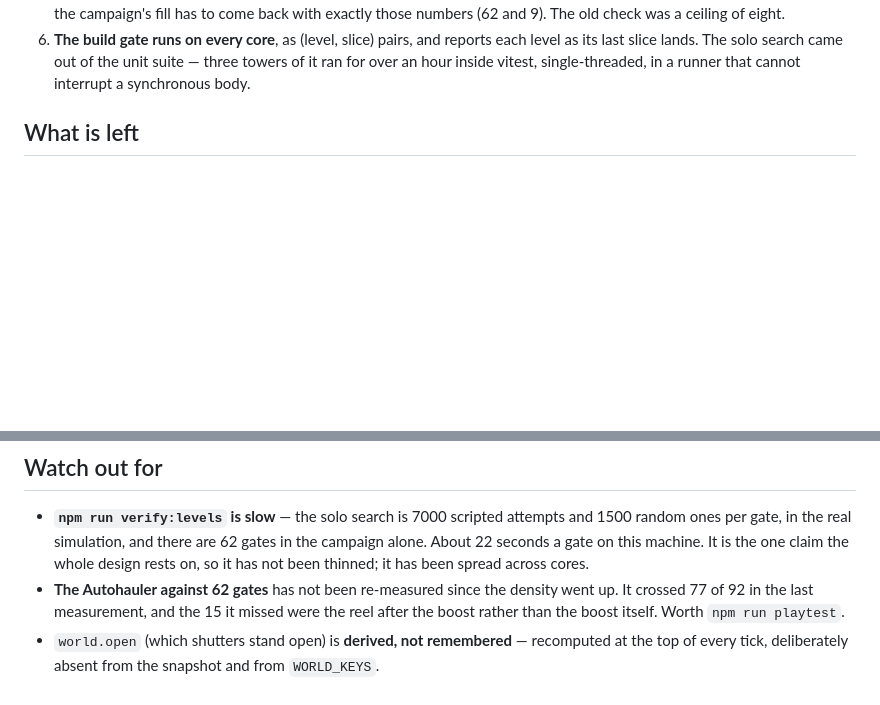
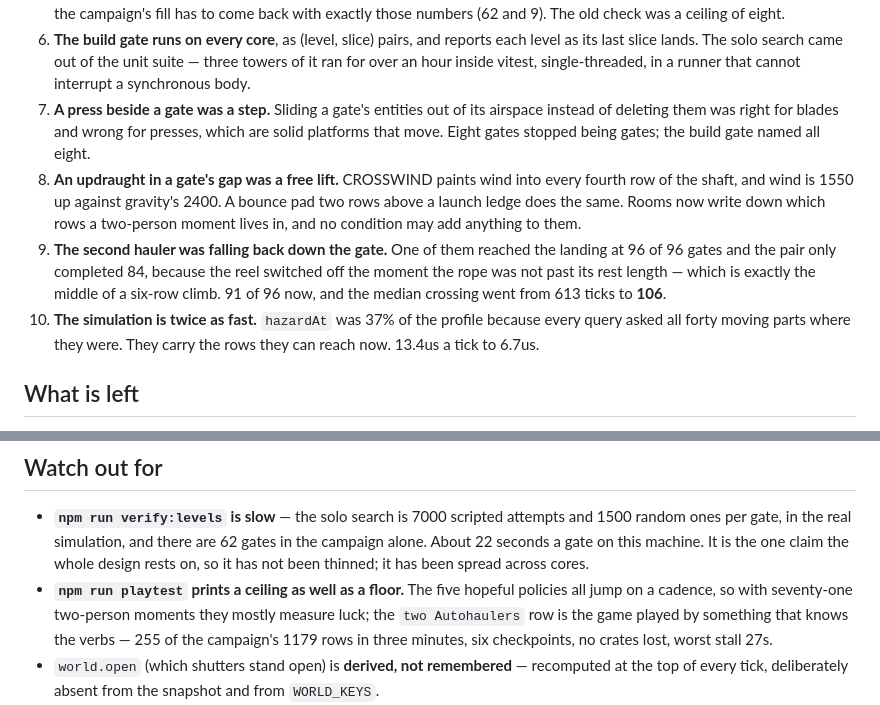
Before and after one commit to masonobegi/lego_identifier, a Markdown page: HANDOVER.md, 2 parts joined by grey strips. Drawn GitHub-style; blank space fills up the shorter version.

Commit message:
Note what this session found

```diff
--- a/HANDOVER.md
+++ b/HANDOVER.md
@@ -57,6 +57,20 @@ were eating what the rooms were painted with:
    its last slice lands. The solo search came out of the unit suite — three towers of it ran
    for over an hour inside vitest, single-threaded, in a runner that cannot interrupt a
    synchronous body.
+7. **A press beside a gate was a step.** Sliding a gate's entities out of its airspace
+   instead of deleting them was right for blades and wrong for presses, which are solid
+   platforms that move. Eight gates stopped being gates; the build gate named all eight.
+8. **An updraught in a gate's gap was a free lift.** CROSSWIND paints wind into every
+   fourth row of the shaft, and wind is 1550 up against gravity's 2400. A bounce pad two
+   rows above a launch ledge does the same. Rooms now write down which rows a two-person
+   moment lives in, and no condition may add anything to them.
+9. **The second hauler was falling back down the gate.** One of them reached the landing at
+   96 of 96 gates and the pair only completed 84, because the reel switched off the moment
+   the rope was not past its rest length — which is exactly the middle of a six-row climb.
+   91 of 96 now, and the median crossing went from 613 ticks to **106**.
+10. **The simulation is twice as fast.** `hazardAt` was 37% of the profile because every
+    query asked all forty moving parts where they were. They carry the rows they can reach
+    now. 13.4us a tick to 6.7us.
 
 ## What is left
 
@@ -77,9 +91,10 @@ were eating what the rooms were painted with:
   random ones per gate, in the real simulation, and there are 62 gates in the campaign
   alone. About 22 seconds a gate on this machine. It is the one claim the whole design
   rests on, so it has not been thinned; it has been spread across cores.
-- **The Autohauler against 62 gates** has not been re-measured since the density went up.
-  It crossed 77 of 92 in the last measurement, and the 15 it missed were the reel after the
-  boost rather than the boost itself. Worth `npm run playtest`.
+- **`npm run playtest` prints a ceiling as well as a floor.** The five hopeful policies all
+  jump on a cadence, so with seventy-one two-person moments they mostly measure luck; the
+  `two Autohaulers` row is the game played by something that knows the verbs — 255 of the
+  campaign's 1179 rows in three minutes, six checkpoints, no crates lost, worst stall 27s.
 - `world.open` (which shutters stand open) is **derived, not remembered** — recomputed at
   the top of every tick, deliberately absent from the snapshot and from `WORLD_KEYS`.
 - Any new numeric world/cargo/player field **must** go in `WORLD_KEYS` / `CARGO_KEYS` /
```
